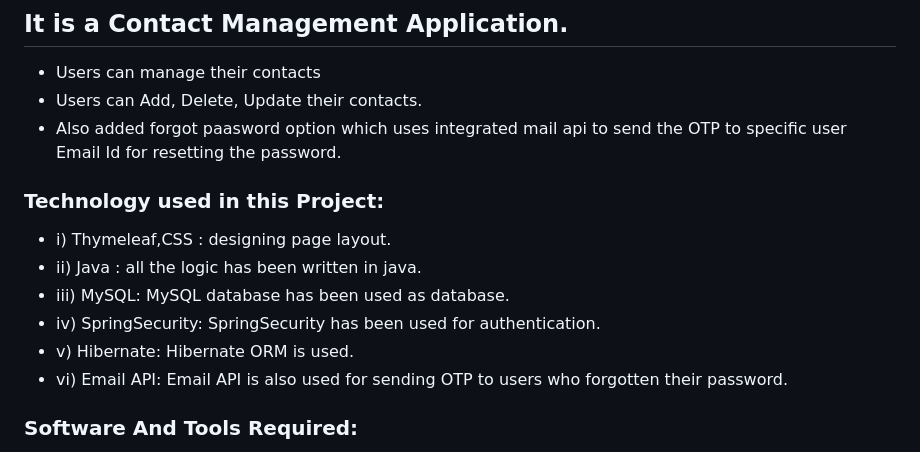
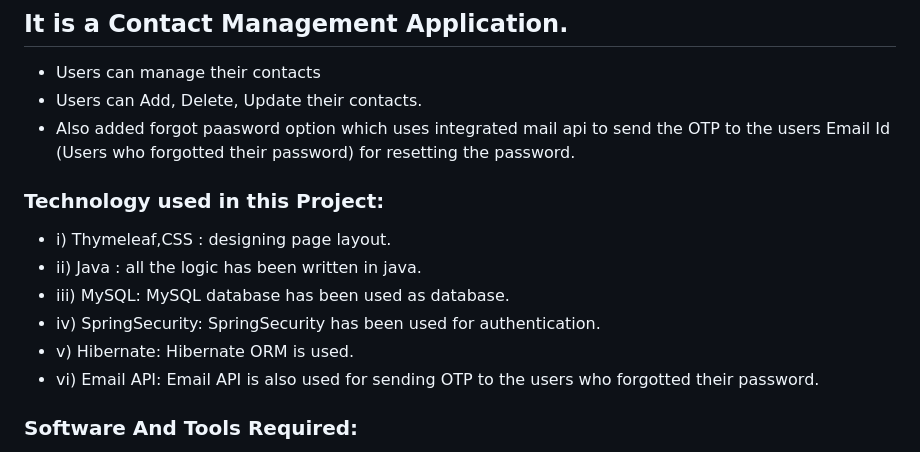
Before and after one commit to swapnilbamble1438/ContactManager, a Markdown page: README.md, the part around the change. GitHub-like rendering.

```diff
--- a/README.md
+++ b/README.md
@@ -3,7 +3,7 @@
 ## It is a Contact Management Application.
 - Users can manage their contacts
 - Users can Add, Delete, Update their contacts.
-- Also added forgot paasword option which uses integrated mail api to send the OTP to specific user Email Id for resetting the password.
+- Also added forgot paasword option which uses integrated mail api to send the OTP to the users Email Id (Users who forgotted their password) for resetting the password.
 
 ### Technology used in this Project:
 - i) Thymeleaf,CSS : designing page layout.
@@ -11,7 +11,7 @@
 - iii) MySQL: MySQL database has been used as database.
 - iv) SpringSecurity: SpringSecurity has been used for authentication.
 - v) Hibernate: Hibernate ORM is used.
-- vi) Email API: Email API is also used for sending OTP to users who forgotten their password.
+- vi) Email API: Email API is also used for sending OTP to the users who forgotted their password.
 
 
 ### Software And Tools Required:
```
